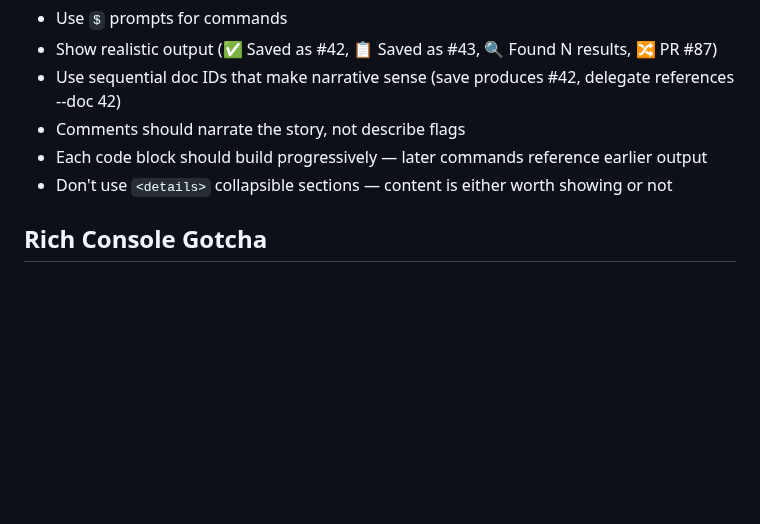
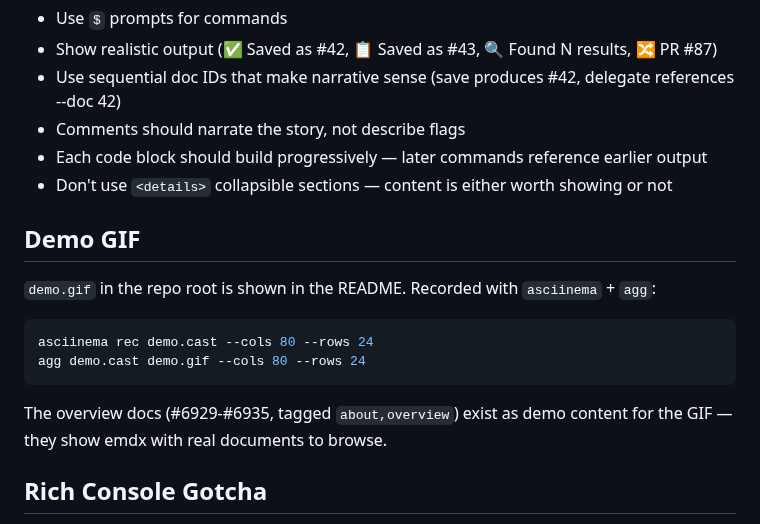
Before and after one commit to arockwell/emdx, a Markdown page: CLAUDE.md, the part around the change. GitHub-like rendering; blank space fills up the shorter version.

Commit message:
docs: add TUI demo GIF to README
Add demo.gif recorded with asciinema + agg showing the TUI in action.
Document recording process in CLAUDE.md for future re-records.

Co-Authored-By: Claude Opus 4.6 <noreply@anthropic.com>

````diff
--- a/CLAUDE.md
+++ b/CLAUDE.md
@@ -102,6 +102,17 @@ When writing CLI examples in README.md or docs:
 - Comments should narrate the story, not describe flags
 - Each code block should build progressively — later commands reference earlier output
 - Don't use `<details>` collapsible sections — content is either worth showing or not
+
+## Demo GIF
+
+`demo.gif` in the repo root is shown in the README. Recorded with `asciinema` + `agg`:
+
+```bash
+asciinema rec demo.cast --cols 80 --rows 24
+agg demo.cast demo.gif --cols 80 --rows 24
+```
+
+The overview docs (#6929-#6935, tagged `about,overview`) exist as demo content for the GIF — they show emdx with real documents to browse.
 
 ## Rich Console Gotcha
 
````
Also changed, not shown: README.md (+2 -0 lines), demo.gif (added), 1 other file.
